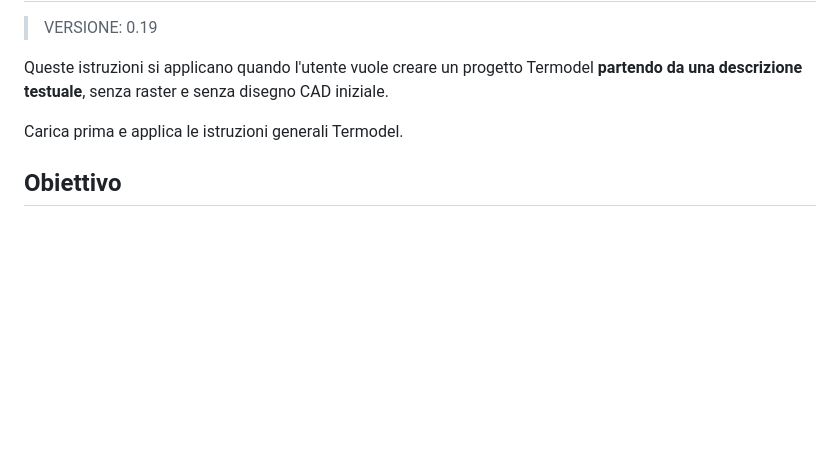
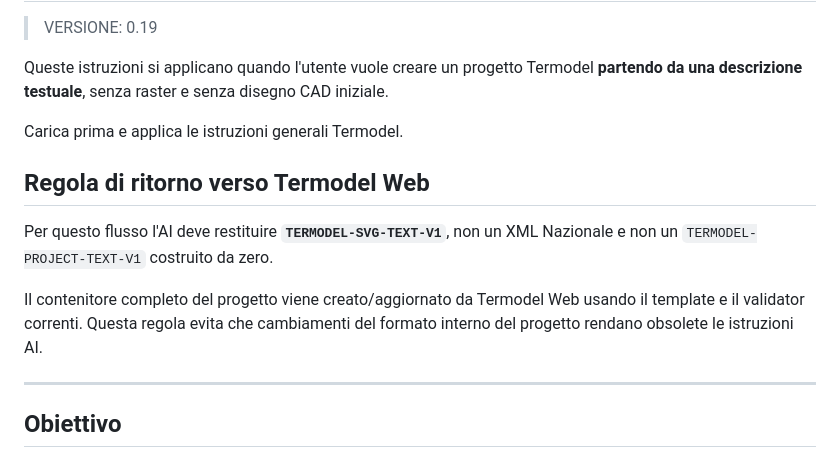
Before and after one commit to Fetonte1960/Termodel_front, a Markdown page: docs/termodel-ui-demo/CreaProgettoDaDescrizione.md, the part around the change. Drawn GitHub-style; blank space fills up the shorter version.

Commit message:
Chiarisce formati AI e import XML

```diff
--- a/docs/termodel-ui-demo/CreaProgettoDaDescrizione.md
+++ b/docs/termodel-ui-demo/CreaProgettoDaDescrizione.md
@@ -6,6 +6,13 @@ Queste istruzioni si applicano quando l'utente vuole creare un progetto Termodel
 
 Carica prima e applica le istruzioni generali Termodel.
 
+## Regola di ritorno verso Termodel Web
+
+Per questo flusso l'AI deve restituire **`TERMODEL-SVG-TEXT-V1`**, non un XML Nazionale e non un `TERMODEL-PROJECT-TEXT-V1` costruito da zero.
+
+Il contenitore completo del progetto viene creato/aggiornato da Termodel Web usando il template e il validator correnti. Questa regola evita che cambiamenti del formato interno del progetto rendano obsolete le istruzioni AI.
+
+---
 ## Obiettivo
 
 Trasforma una descrizione in linguaggio naturale in un progetto geometrico Termodel coerente e, quando richiesto, esportabile nel formato `TERMODEL-SVG-TEXT-V1`.
```
